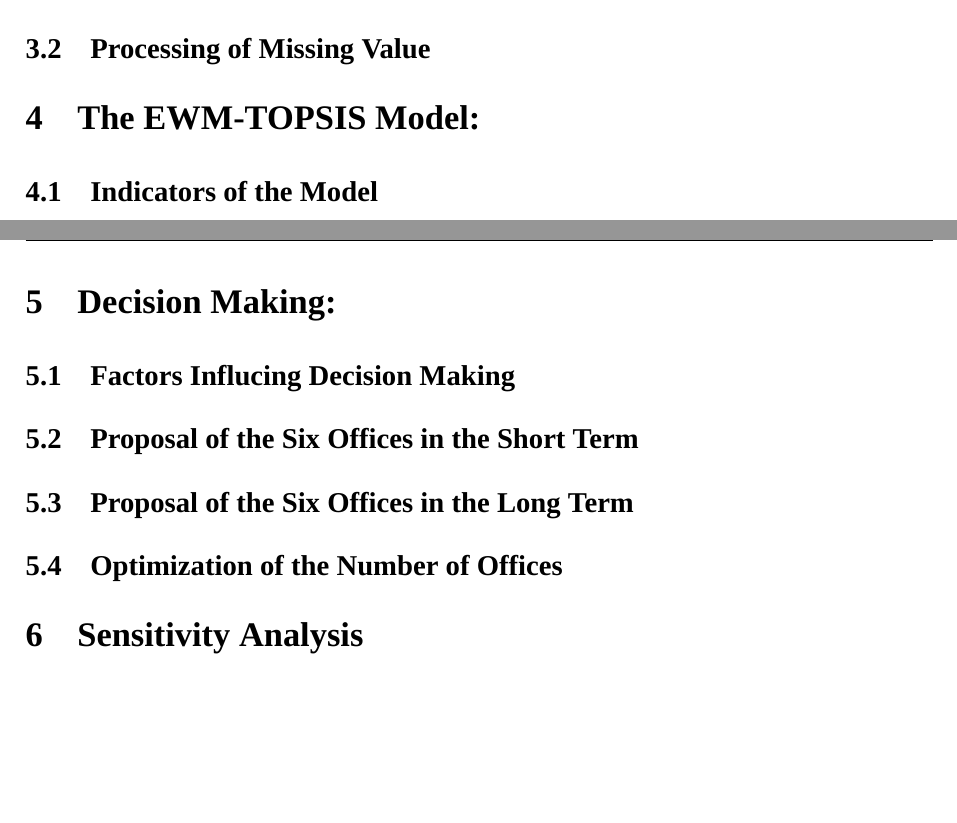
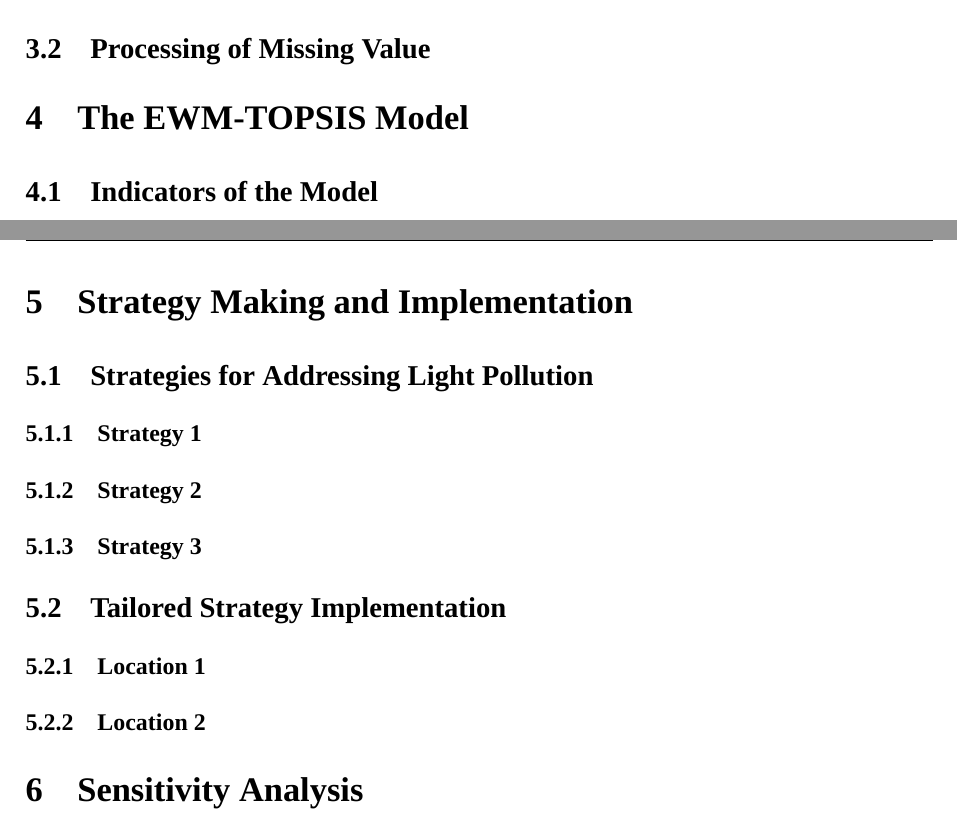
Before and after one commit to SHUzhekiNg/2023E, a LaTeX thesis (thesis/main.tex, which reads thesis/sec04_model.tex, thesis/sec05_.tex, thesis/sec05_strategy.tex): two parts of pages 5 and 6 of 8, joined at a grey line, cut so that both start at the same text, the shorter picture padded with empty space. Compiled offline with XeLaTeX; a missing font is replaced by an installed copy or a similar font.

Commit message:
structure update.

```diff
--- a/thesis/sec04_model.tex
+++ b/thesis/sec04_model.tex
@@ -1,7 +1,7 @@
 %% part4
 \MinParskip{}
 
-\section{The EWM-TOPSIS Model: }
+\section{The EWM-TOPSIS Model}
 
 \subsection{Indicators of the Model}
 We selected 8 indirect indicators as evaluation indicator variables to evaluate the night light level of the city,
--- a/thesis/sec05_.tex
+++ /dev/null
@@ -1,14 +0,0 @@
-% part5
-\MinParskip{}
-
-\section{Decision Making: }
-
-\subsection{Factors Influcing Decision Making}
-
-
-\subsection{Proposal of the Six Offices in the Short Term}
-
-
-\subsection{Proposal of the Six Offices in the Long Term}
-
-\subsection{Optimization of the Number of Offices}
--- /dev/null
+++ b/thesis/sec05_strategy.tex
@@ -0,0 +1,20 @@
+% part5
+\MinParskip{}
+
+\section{Strategy Making and Implementation}
+
+
+\subsection{Strategies for Addressing Light Pollution}
+
+\subsubsection{Strategy 1}
+
+\subsubsection{Strategy 2}
+
+\subsubsection{Strategy 3}
+
+
+\subsection{Tailored Strategy Implementation}
+
+\subsubsection{Location 1}
+
+\subsubsection{Location 2}
```
Also changed, not shown: thesis/main.tex (+1 -1 lines), thesis/main.pdf.
